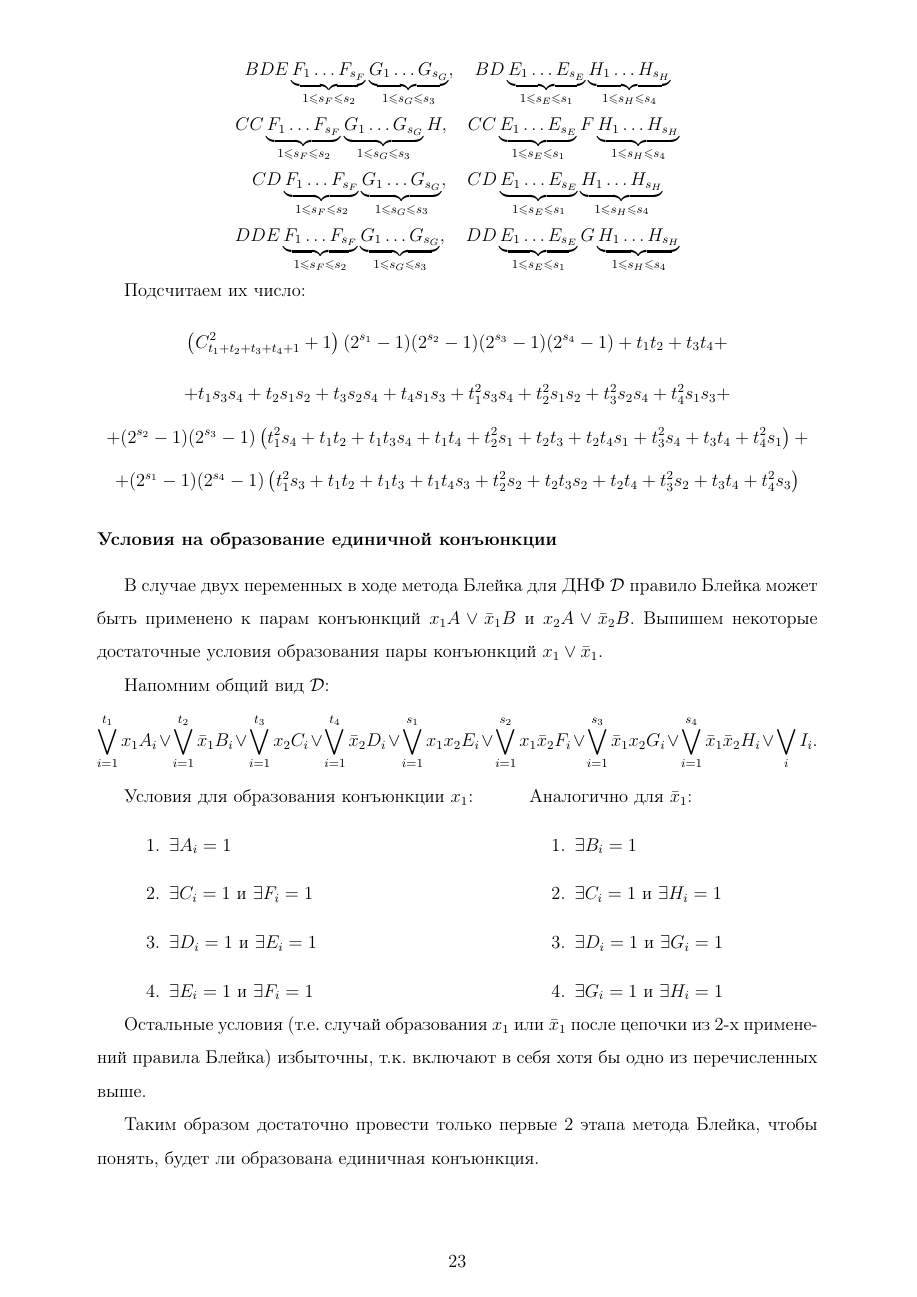
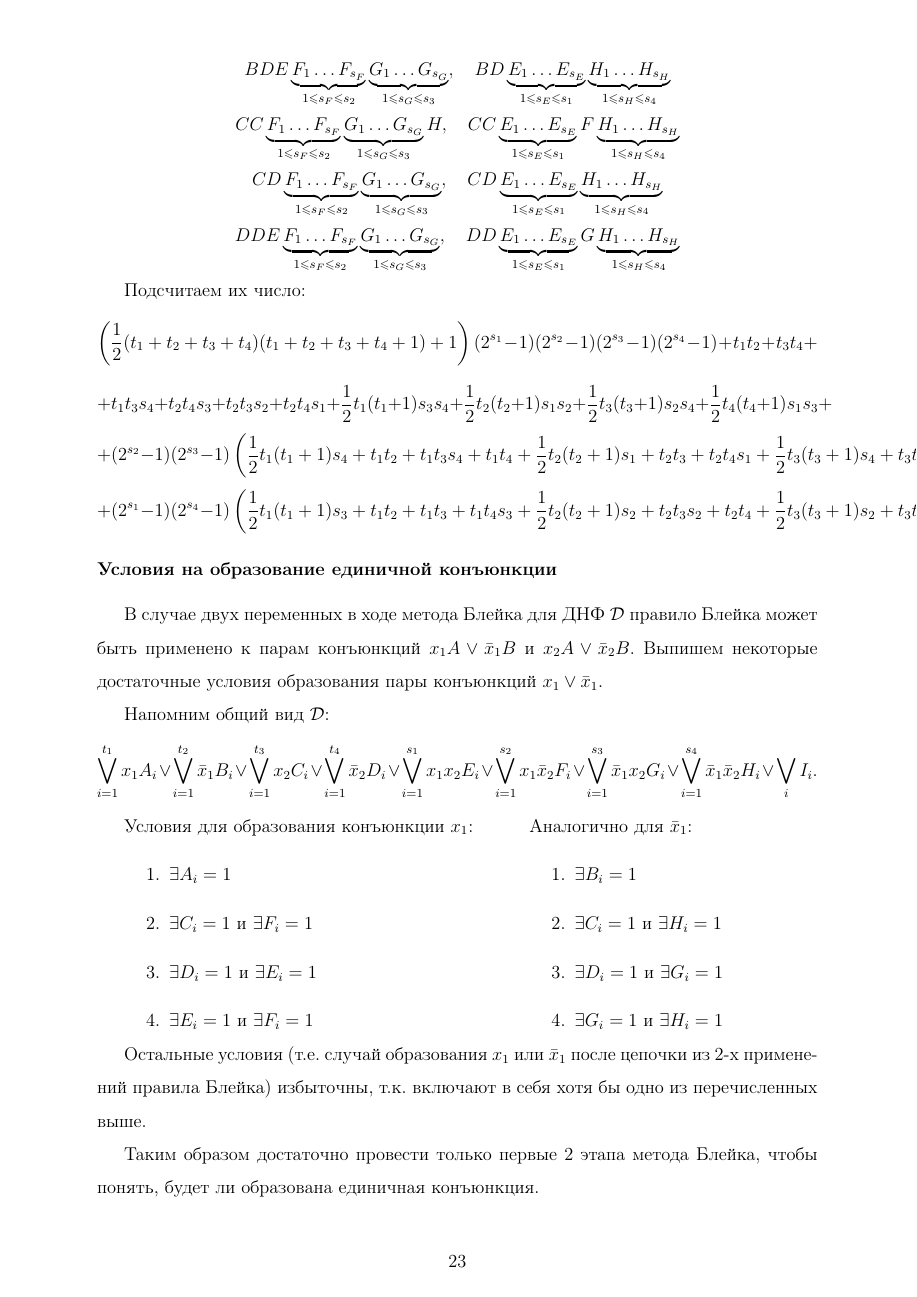
Before and after one commit to arbuzovada/diploma, a LaTeX thesis (diploma.tex): page 24 of 31. Compiled offline with pdfLaTeX.

Commit message:
Absorbtion fixes

```diff
--- a/diploma.tex
+++ b/diploma.tex
@@ -890,16 +890,16 @@ BDE\underbrace{F_1\ldots F_{s_F}}_{1\leqslant s_F \leqslant s_2}\underbrace{G_1\
 		$$\par
 		Подсчитаем их число:
 		$$
-			\left(C^2_{t_1 + t_2 + t_3 + t_4 + 1} + 1\right)(2^{s_1} - 1)(2^{s_2} - 1)(2^{s_3} - 1)(2^{s_4} - 1) + t_1t_2 + t_3t_4 +
+			\left(\frac{1}{2} (t_1 + t_2 + t_3 + t_4)(t_1 + t_2 + t_3 + t_4 + 1) + 1\right)(2^{s_1} - 1)(2^{s_2} - 1)(2^{s_3} - 1)(2^{s_4} - 1) + t_1t_2 + t_3t_4 +
 		$$
 		$$
-			+ t_1s_3s_4 + t_2s_1s_2 + t_3s_2s_4 + t_4s_1s_3 + t_1^2s_3s_4 + t_2^2s_1s_2 + t_3^2s_2s_4 +t_4^2s_1s_3 +
+			+ t_1t_3s_4 + t_2t_4s_3 + t_2t_3s_2 + t_2t_4s_1 + \frac{1}{2}t_1(t_1 + 1)s_3s_4 + \frac{1}{2}t_2(t_2 + 1)s_1s_2 + \frac{1}{2}t_3(t_3 + 1)s_2s_4 +\frac{1}{2}t_4(t_4 + 1)s_1s_3 +
 		$$
 		$$
-			+ (2^{s_2} - 1)(2^{s_3} - 1) \left (t_1^2s_4 + t_1t_2 + t_1t_3s_4 + t_1t_4 + t_2^2s_1 + t_2t_3 + t_2t_4s_1 + t_3^2s_4 + t_3t_4 + t_4^2s_1\right) +
+			+ (2^{s_2} - 1)(2^{s_3} - 1) \left (\frac{1}{2}t_1(t_1 + 1)s_4 + t_1t_2 + t_1t_3s_4 + t_1t_4 +\frac{1}{2}t_2(t_2 + 1)s_1 + t_2t_3 + t_2t_4s_1 + \frac{1}{2}t_3(t_3 + 1)s_4 + t_3t_4 + \frac{1}{2}t_4(t_4 + 1)s_1\right) +
 		$$
 		$$
-			+ (2^{s_1} - 1)(2^{s_4} - 1) \left (t_1^2s_3 + t_1t_2 + t_1t_3 + t_1t_4s_3 + t_2^2s_2 + t_2t_3s_2 + t_2t_4 + t_3^2s_2 + t_3t_4 + t_4^2s_3\right)
+			+ (2^{s_1} - 1)(2^{s_4} - 1) \left (\frac{1}{2}t_1(t_1 + 1)s_3 + t_1t_2 + t_1t_3 + t_1t_4s_3 + \frac{1}{2}t_2(t_2 + 1)s_2 + t_2t_3s_2 + t_2t_4 + \frac{1}{2}t_3(t_3 + 1)s_2 + t_3t_4 + \frac{1}{2}t_4(t_4 + 1)s_3\right)
 		$$
 		% здесь был случай трёх переменных
 		\subsubsection*{Условия на образование единичной конъюнкции}
```
